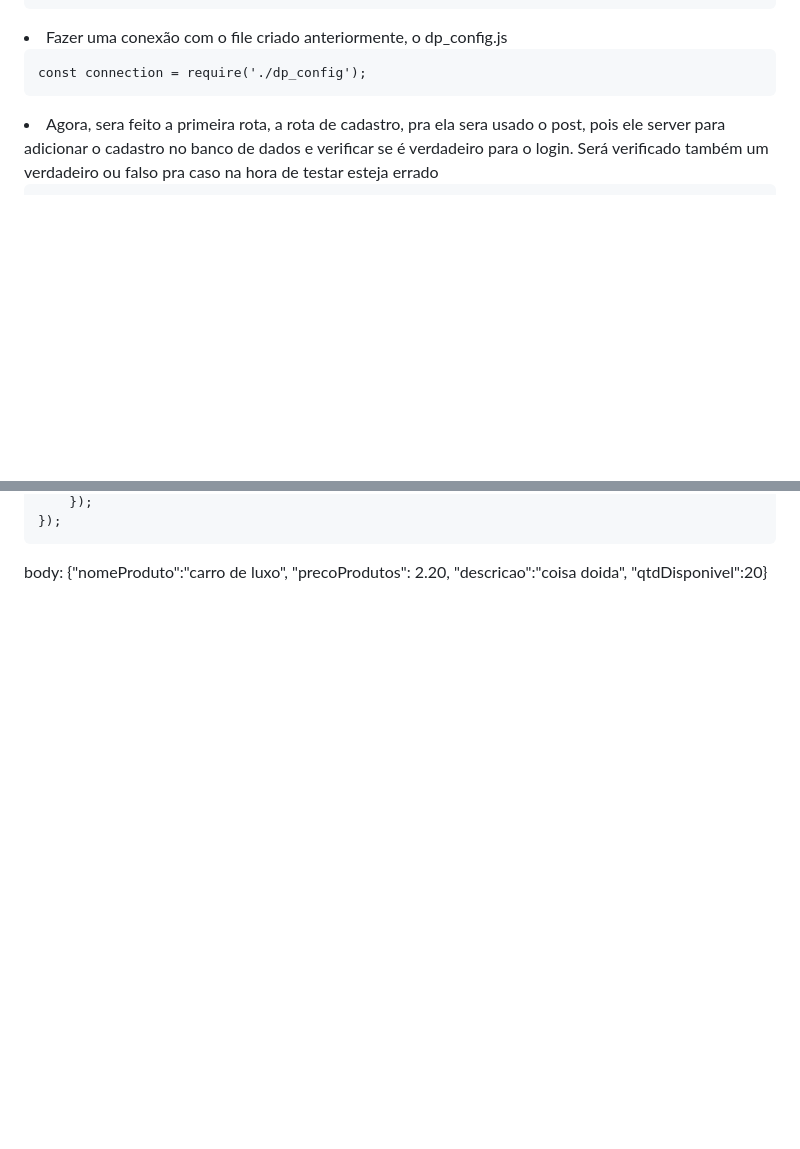
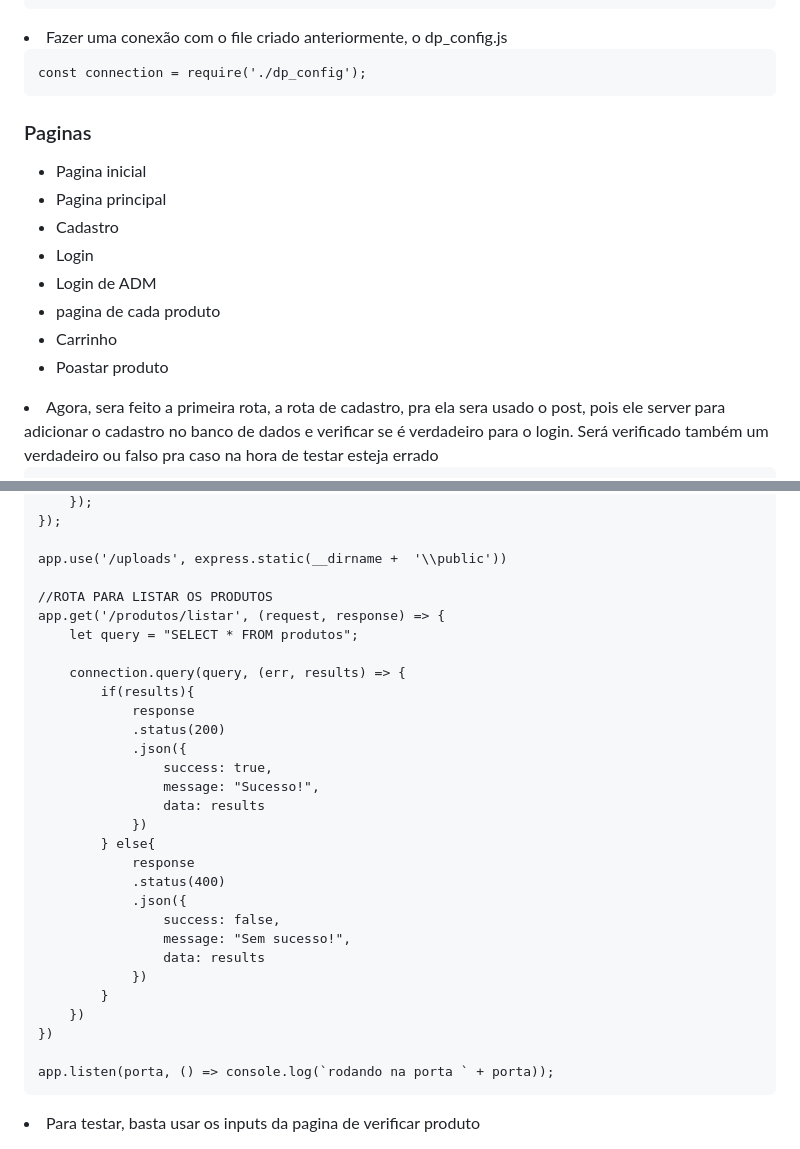
Before and after one commit to matheussarconi/Portal-do-Or-culo, a Markdown page: README.md, 2 parts joined by grey strips. Rendered like a GitHub page; blank space fills up the shorter version.

`````diff
--- a/README.md
+++ b/README.md
@@ -145,6 +145,20 @@ const app = express();
 ````
 const connection = require('./dp_config');
 ````
+
+<h3>Paginas</h3>
+<ul>
+<li>Pagina inicial</li>
+<li>Pagina principal</li>
+<li>Cadastro</li>
+<li>Login</li>
+<li>Login de ADM</li>
+<li>pagina de cada produto</li>
+<li>Carrinho</li>
+<li>Poastar produto</li>
+</ul>
+
+
 <li>Agora, sera feito a primeira rota, a rota de cadastro, pra ela sera usado o post, pois ele server para adicionar o cadastro no banco de dados e verificar se é verdadeiro para o login. Será verificado também um verdadeiro ou falso pra caso na hora de testar esteja errado</li>
 
 
@@ -217,7 +273,34 @@ app.post('/adm/cadastrar/produto', (req, res) => {
     });
 });
+
+app.use('/uploads', express.static(__dirname +  '\\public'))
+
+//ROTA PARA LISTAR OS PRODUTOS
+app.get('/produtos/listar', (request, response) => {
+    let query = "SELECT * FROM produtos";
+
+    connection.query(query, (err, results) => {
+        if(results){
+            response
+            .status(200)
+            .json({
+                success: true,
+                message: "Sucesso!",
+                data: results
+            })
+        } else{
+            response
+            .status(400)
+            .json({
+                success: false,
+                message: "Sem sucesso!",
+                data: results
+            })
+        }
+    })
+})
+
+app.listen(porta, () => console.log(`rodando na porta ` + porta));
 ````
-body: {"nomeProduto":"carro de luxo",
-        "precoProdutos": 2.20,
-        "descricao":"coisa doida",
-        "qtdDisponivel":20}
+
+<li>Para testar, basta usar os inputs da pagina de verificar produto</li>
`````
Also changed, not shown: other parts of README.md (+60 -18 lines).
